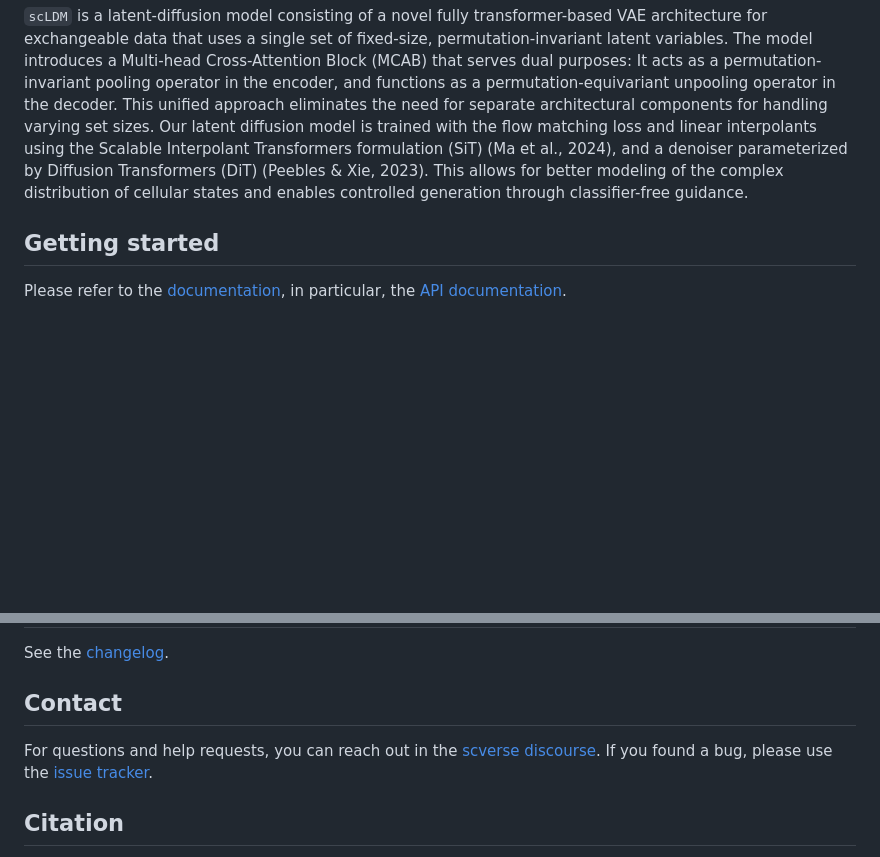
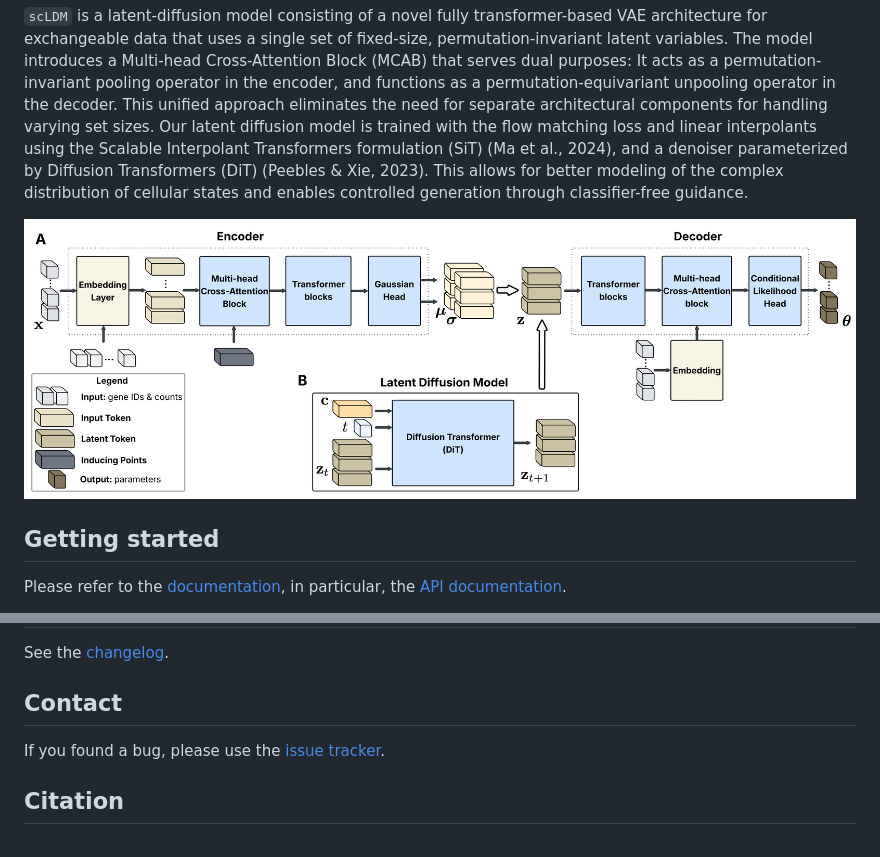
Before and after one commit to czi-ai/scldm, a Markdown page: README.md, 2 parts joined by grey strips. Rendered like a GitHub page; pictures changed too: docs/_static/main.png (added); blank space fills up the shorter version.

```diff
--- a/README.md
+++ b/README.md
@@ -11,6 +11,8 @@
 [badge-release]: https://github.com/czi-ai/scldm/actions/workflows/release.yaml/badge.svg?event=release
 
 `scLDM` is a latent-diffusion model consisting of a novel fully transformer-based VAE architecture for exchangeable data that uses a single set of fixed-size, permutation-invariant latent variables. The model introduces a Multi-head Cross-Attention Block (MCAB) that serves dual purposes: It acts as a permutation-invariant pooling operator in the encoder, and functions as a permutation-equivariant unpooling operator in the decoder. This unified approach eliminates the need for separate architectural components for handling varying set sizes. Our latent diffusion model is trained with the flow matching loss and linear interpolants using the Scalable Interpolant Transformers formulation (SiT) (Ma et al., 2024), and a denoiser parameterized by Diffusion Transformers (DiT) (Peebles & Xie, 2023). This allows for better modeling of the complex distribution of cellular states and enables controlled generation through classifier-free guidance.
+
+![Alt text](https://raw.githubusercontent.com/czi-ai/scldm/main/docs/_static/main.png)
 
 ## Getting started
 
@@ -69,7 +71,6 @@ See the [changelog][].
 
 ## Contact
 
-For questions and help requests, you can reach out in the [scverse discourse](https://discourse.scverse.org/).
 If you found a bug, please use the [issue tracker]().
 
 ## Citation
```
